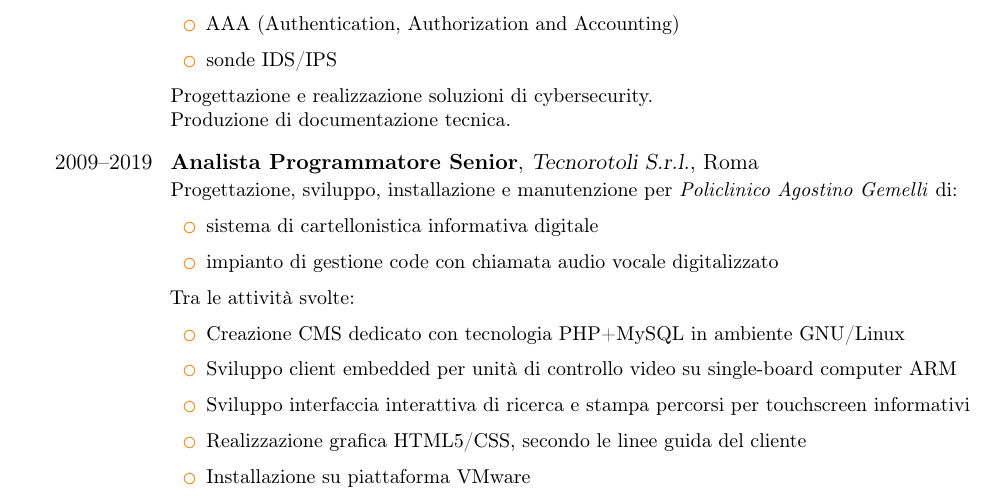
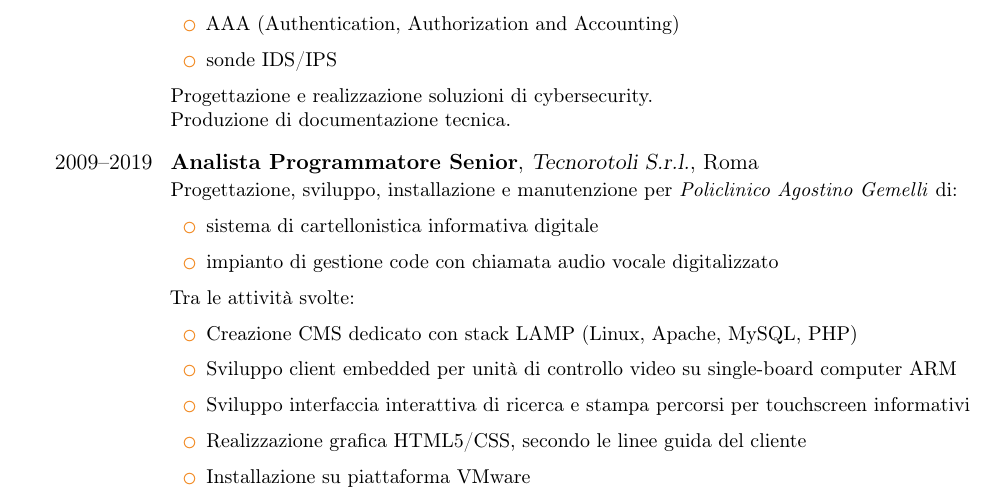
Before and after one commit to gosub/cv, a LaTeX CV (cv.tex): part of page 1 of 4, cut so that both start at the same text. Compiled offline with pdfLaTeX.

Commit message:
usato acronimo LAMP in contesto

```diff
--- a/cv.tex
+++ b/cv.tex
@@ -59,7 +59,7 @@
           \end{itemize}
           Tra le attività svolte:
           \begin{itemize}
-          \item Creazione CMS dedicato con tecnologia PHP+MySQL in ambiente GNU/Linux
+          \item Creazione CMS dedicato con stack LAMP (Linux, Apache, MySQL, PHP)
           \item Sviluppo client embedded per unità di controllo video su single-board computer ARM
           \item Sviluppo interfaccia interattiva di ricerca e stampa percorsi per touchscreen informativi
           \item Realizzazione grafica HTML5/CSS, secondo le linee guida del cliente
```
